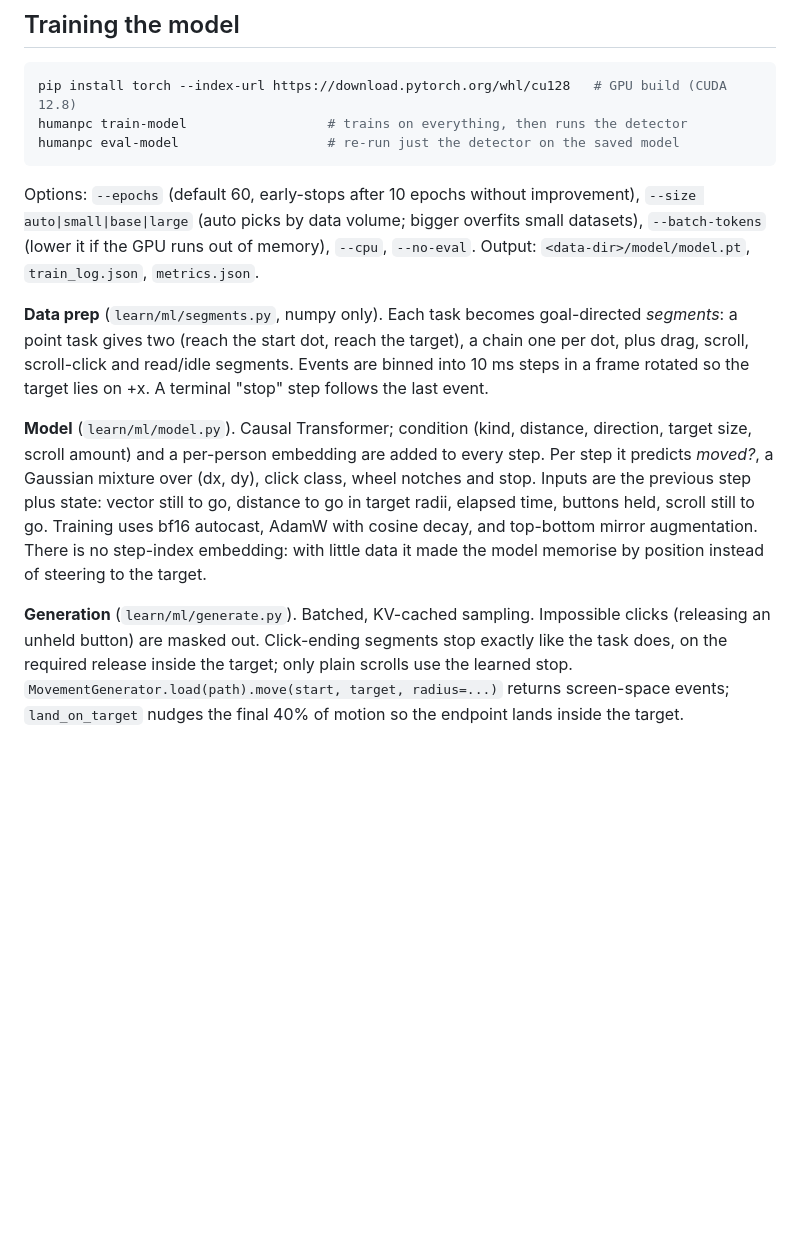
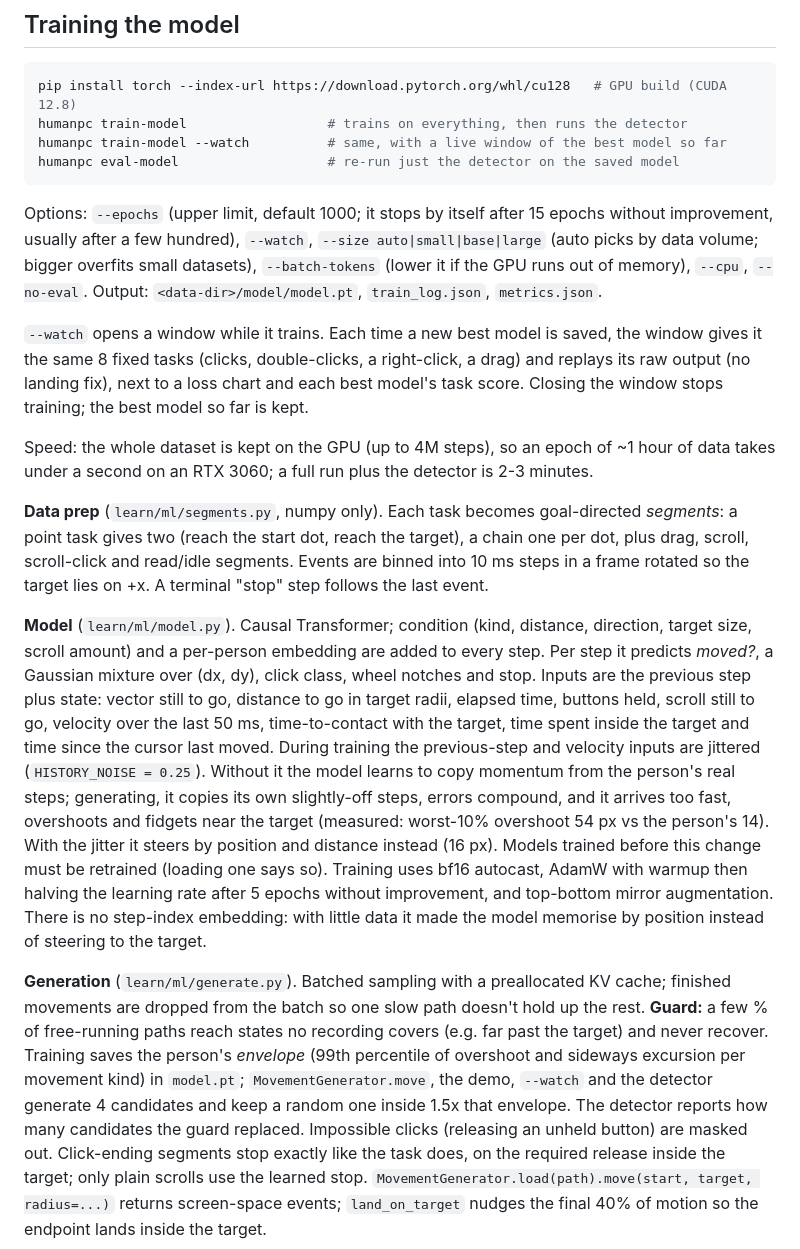
Before and after one commit to ibrokhimel/humanpc, a Markdown page: docs/TRAINER.md, the part around the change. Drawn GitHub-style; blank space fills up the shorter version.

````diff
--- a/docs/TRAINER.md
+++ b/docs/TRAINER.md
@@ -98,13 +98,23 @@ heuristic (`learn/report.py`), not a measurement:
 ```bash
 pip install torch --index-url https://download.pytorch.org/whl/cu128   # GPU build (CUDA 12.8)
 humanpc train-model                  # trains on everything, then runs the detector
+humanpc train-model --watch          # same, with a live window of the best model so far
 humanpc eval-model                   # re-run just the detector on the saved model
 ```
 
-Options: `--epochs` (default 60, early-stops after 10 epochs without improvement),
+Options: `--epochs` (upper limit, default 1000; it stops by itself after 15 epochs without
+improvement, usually after a few hundred), `--watch`,
 `--size auto|small|base|large` (auto picks by data volume; bigger overfits small datasets),
 `--batch-tokens` (lower it if the GPU runs out of memory), `--cpu`, `--no-eval`.
 Output: `<data-dir>/model/model.pt`, `train_log.json`, `metrics.json`.
+
+`--watch` opens a window while it trains. Each time a new best model is saved, the window
+gives it the same 8 fixed tasks (clicks, double-clicks, a right-click, a drag) and replays
+its raw output (no landing fix), next to a loss chart and each best model's task score.
+Closing the window stops training; the best model so far is kept.
+
+Speed: the whole dataset is kept on the GPU (up to 4M steps), so an epoch of ~1 hour of
+data takes under a second on an RTX 3060; a full run plus the detector is 2-3 minutes.
 
 **Data prep** (`learn/ml/segments.py`, numpy only). Each task becomes goal-directed
 *segments*: a point task gives two (reach the start dot, reach the target), a chain one per
@@ -115,11 +125,24 @@ steps in a frame rotated so the target lies on +x. A terminal "stop" step follow
 target size, scroll amount) and a per-person embedding are added to every step. Per step it
 predicts *moved?*, a Gaussian mixture over (dx, dy), click class, wheel notches and stop.
 Inputs are the previous step plus state: vector still to go, distance to go in target radii,
-elapsed time, buttons held, scroll still to go. Training uses bf16 autocast, AdamW with
-cosine decay, and top-bottom mirror augmentation. There is no step-index embedding: with
+elapsed time, buttons held, scroll still to go, velocity over the last 50 ms, time-to-contact
+with the target, time spent inside the target and time since the cursor last moved.
+During training the previous-step and velocity inputs are jittered (`HISTORY_NOISE = 0.25`).
+Without it the model learns to copy momentum from the person's real steps; generating, it
+copies its own slightly-off steps, errors compound, and it arrives too fast, overshoots and
+fidgets near the target (measured: worst-10% overshoot 54 px vs the person's 14). With the
+jitter it steers by position and distance instead (16 px). Models trained before this
+change must be retrained (loading one says so). Training uses bf16 autocast, AdamW with
+warmup then halving the learning rate after 5 epochs without improvement, and top-bottom mirror augmentation. There is no step-index embedding: with
 little data it made the model memorise by position instead of steering to the target.
 
-**Generation** (`learn/ml/generate.py`). Batched, KV-cached sampling. Impossible clicks
+**Generation** (`learn/ml/generate.py`). Batched sampling with a preallocated KV cache;
+finished movements are dropped from the batch so one slow path doesn't hold up the rest.
+**Guard:** a few % of free-running paths reach states no recording covers (e.g. far past the
+target) and never recover. Training saves the person's *envelope* (99th percentile of
+overshoot and sideways excursion per movement kind) in `model.pt`; `MovementGenerator.move`,
+the demo, `--watch` and the detector generate 4 candidates and keep a random one inside 1.5x
+that envelope. The detector reports how many candidates the guard replaced. Impossible clicks
 (releasing an unheld button) are masked out. Click-ending segments stop exactly like the
 task does, on the required release inside the target; only plain scrolls use the learned
 stop. `MovementGenerator.load(path).move(start, target, radius=...)` returns screen-space
````
Also changed, not shown: CHANGELOG.md (+14 -0 lines), README.md (+1 -0 lines).
